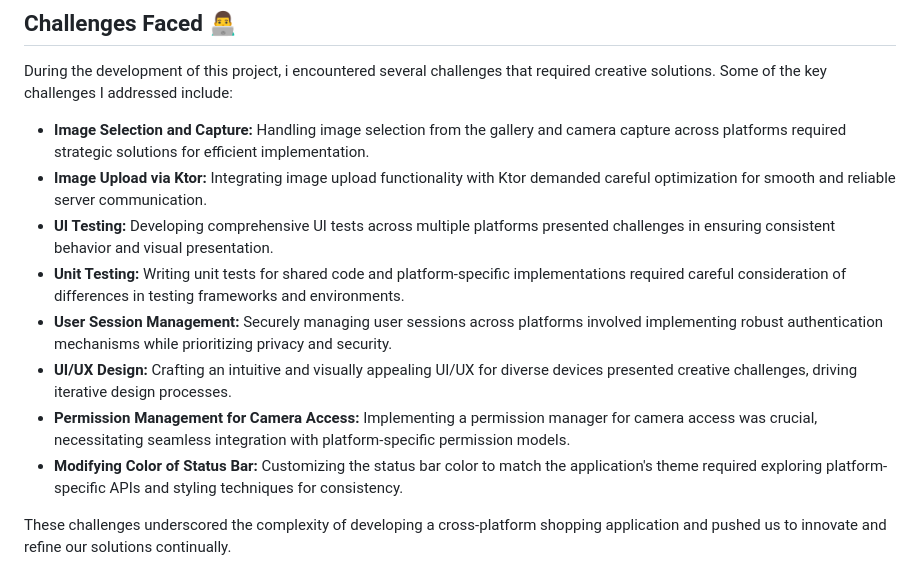
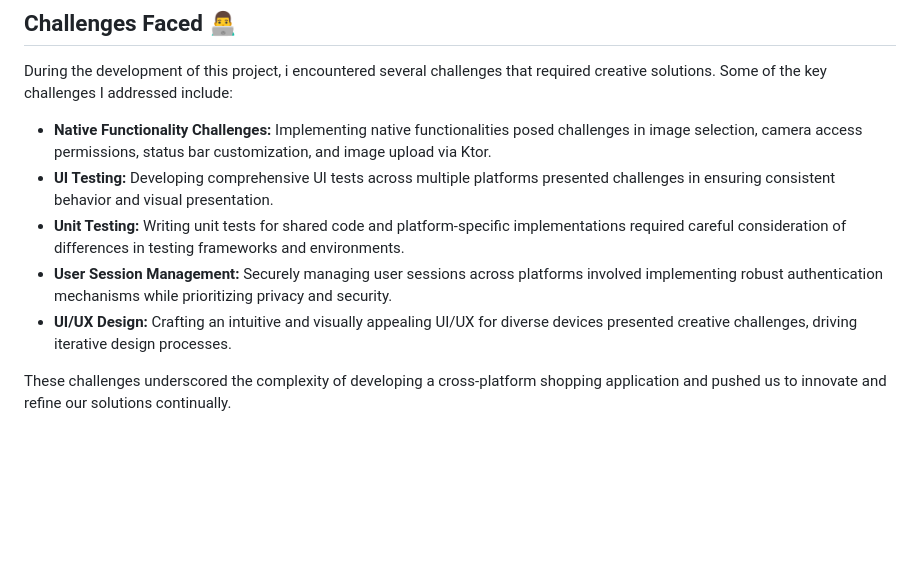
Before and after one commit to razaghimahdi/Shopping-By-KMP, a Markdown page: README.md, the part around the change. Rendered like a GitHub page; blank space fills up the shorter version.

Commit message:
- Updated README.md

```diff
--- a/README.md
+++ b/README.md
@@ -71,15 +71,11 @@ During the development of this project,
 i encountered several challenges that required creative solutions.
 Some of the key challenges I addressed include:
 
-- **Image Selection and Capture:** Handling image selection from the gallery and camera capture across platforms required strategic solutions for efficient implementation.
-- **Image Upload via Ktor:** Integrating image upload functionality with Ktor demanded careful optimization for smooth and reliable server communication.
+- **Native Functionality Challenges:** Implementing native functionalities posed challenges in image selection, camera access permissions, status bar customization, and image upload via Ktor.
 - **UI Testing:** Developing comprehensive UI tests across multiple platforms presented challenges in ensuring consistent behavior and visual presentation.
 - **Unit Testing:** Writing unit tests for shared code and platform-specific implementations required careful consideration of differences in testing frameworks and environments.
 - **User Session Management:** Securely managing user sessions across platforms involved implementing robust authentication mechanisms while prioritizing privacy and security.
 - **UI/UX Design:** Crafting an intuitive and visually appealing UI/UX for diverse devices presented creative challenges, driving iterative design processes.
-- **Permission Management for Camera Access:** Implementing a permission manager for camera access was crucial, necessitating seamless integration with platform-specific permission models.
-- **Modifying Color of Status Bar:** Customizing the status bar color to match the application's theme required exploring platform-specific APIs and styling techniques for consistency.
-<!-- - **Changing Font:** Ensuring consistent font rendering across platforms posed a significant challenge. I explored various approaches for seamless integration on Android and iOS. -->
 
 These challenges underscored the complexity of developing a cross-platform shopping application and pushed us to innovate and refine our solutions continually.
 
```
